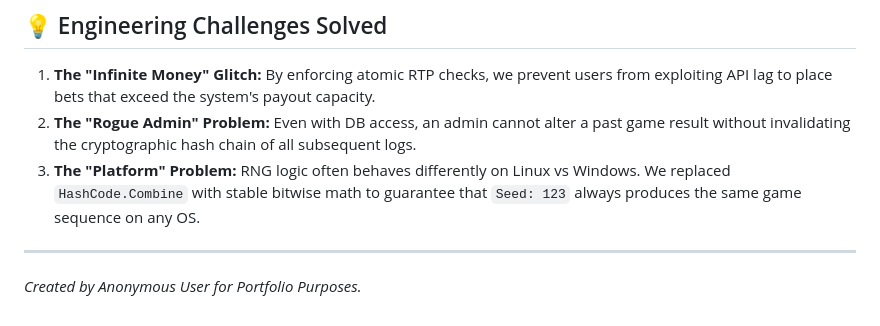
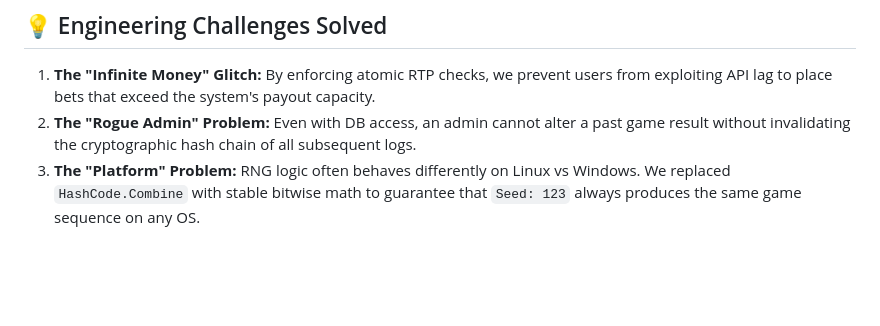
Before and after one commit to KadirYazadzhi/AleaSim, a Markdown page: README.md, the part around the change. Drawn GitHub-style; blank space fills up the shorter version.

```diff
--- a/README.md
+++ b/README.md
@@ -180,6 +180,3 @@ To satisfy "Regulatory" requirements (simulated), the system employs an append-o
 1.  **The "Infinite Money" Glitch:** By enforcing atomic RTP checks, we prevent users from exploiting API lag to place bets that exceed the system's payout capacity.
 2.  **The "Rogue Admin" Problem:** Even with DB access, an admin cannot alter a past game result without invalidating the cryptographic hash chain of all subsequent logs.
 3.  **The "Platform" Problem:** RNG logic often behaves differently on Linux vs Windows. We replaced `HashCode.Combine` with stable bitwise math to guarantee that `Seed: 123` always produces the same game sequence on any OS.
-
----
-*Created by Anonymous User for Portfolio Purposes.*
```
